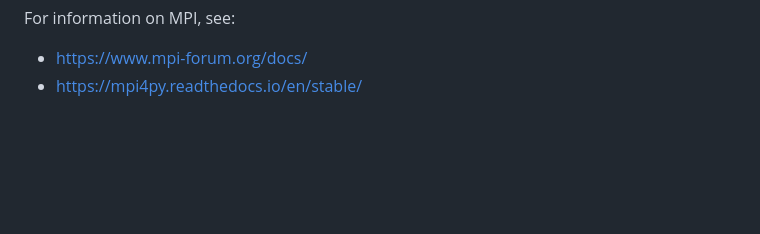
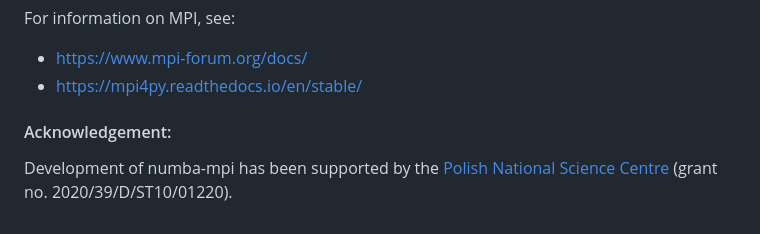
Before and after one commit to numba-mpi/numba-mpi, a Markdown page: README.md, the part around the change. Rendered like a GitHub page; blank space fills up the shorter version.

Commit message:
add NCN acknowledgement to README.md

```diff
--- a/README.md
+++ b/README.md
@@ -45,3 +45,8 @@ hello()
 For information on MPI, see:
 - https://www.mpi-forum.org/docs/
 - https://mpi4py.readthedocs.io/en/stable/
+
+
+#### Acknowledgement:
+
+Development of numba-mpi has been supported by the [Polish National Science Centre](https://ncn.gov.pl/en) (grant no. 2020/39/D/ST10/01220).
```
